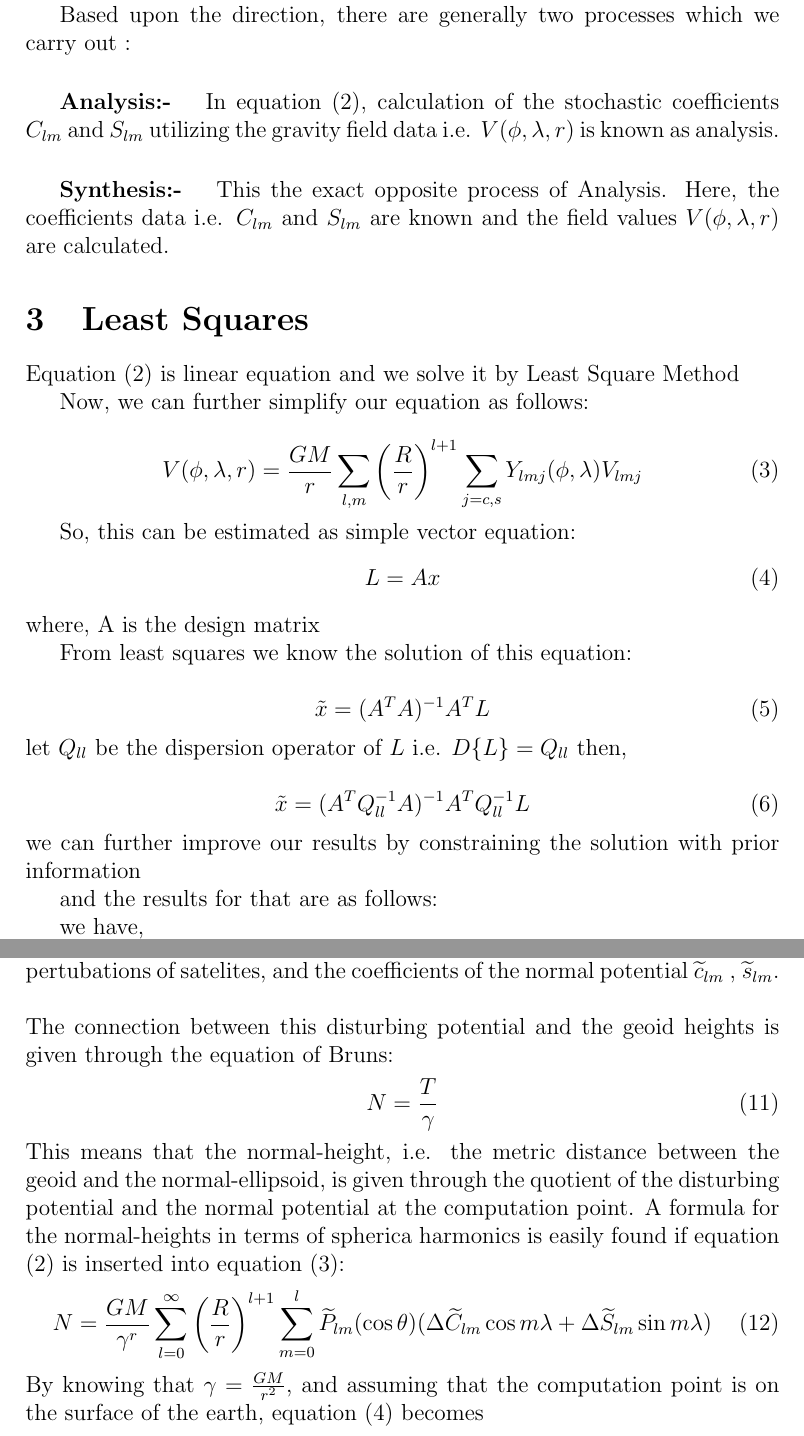
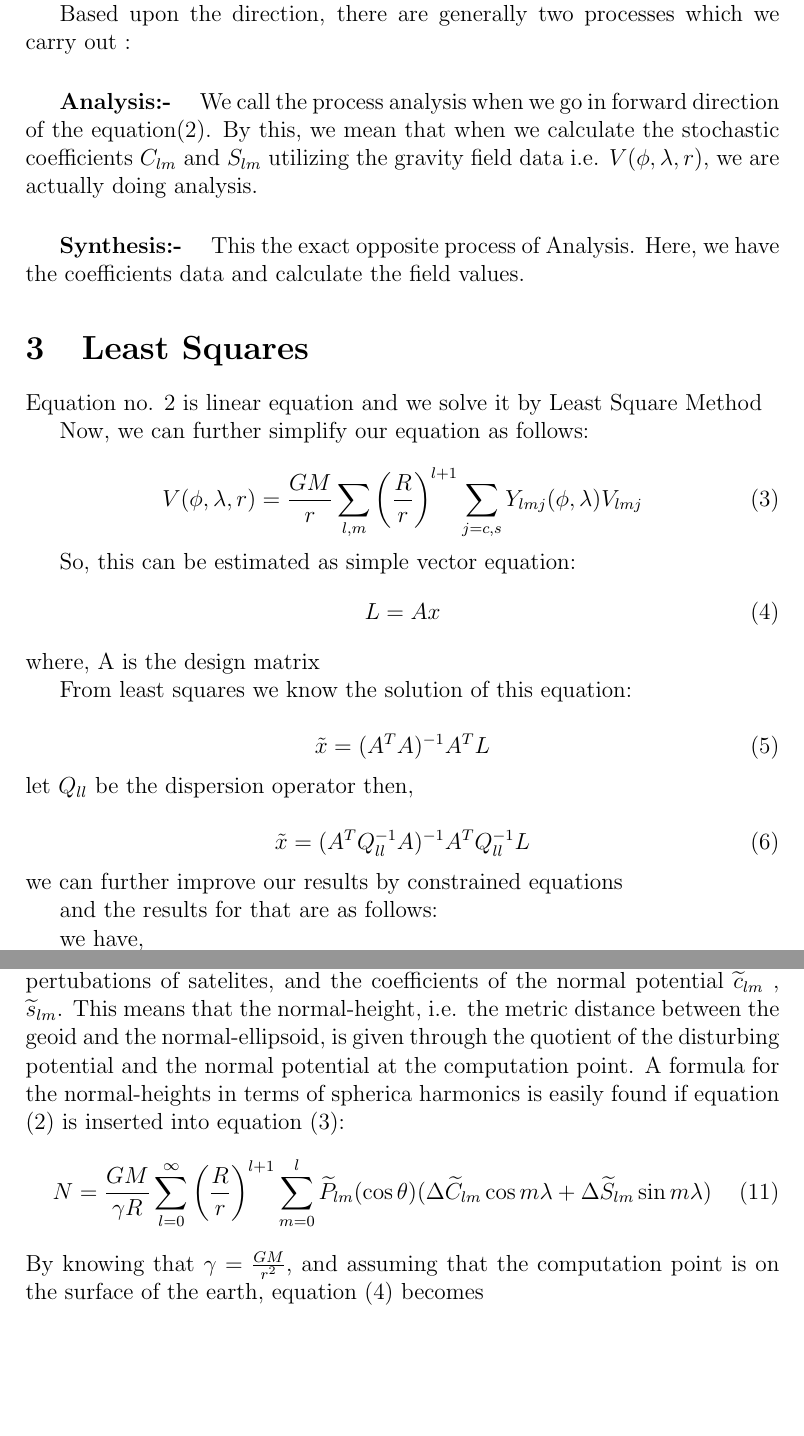
Before and after one commit to sgraghav/GRACE-Mission, a LaTeX document (Grace_report_by_Raghvendra_Vaibhav_Kshitj.tex): two parts of pages 5 and 8 of 12, joined at a grey line, cut so that both start at the same text, the shorter picture padded with empty space. Compiled offline with pdfLaTeX.

Commit message:
Update Grace_report_by_Raghvendra_Vaibhav_Kshitj.tex

```diff
--- a/Grace_report_by_Raghvendra_Vaibhav_Kshitj.tex
+++ b/Grace_report_by_Raghvendra_Vaibhav_Kshitj.tex
@@ -91 +97,0 @@ These functions i.e. Legendre and trigonometric function also known as Fourier s
-Here, the $C_{lm}$and $S_{lm}$ are called spherical harmonic coefficients and they are the raw data which we get after refining process of original data which we get from the satellite. But this data contains sometimes huge amount of noises because of several other factors. Stochastic filtering is basically the process of minimizing this noise from the data. For this, we use this Method of Least squares for minimization of noise.
@@ -92,10 +101,11 @@ Here, the $C_{lm}$and $S_{lm}$ are called spherical harmonic coefficients and th
+Here, the constant appearing $C_{lm}$and $S_{lm}$ , they are the raw data which we get after refining process of original data which we get from the satellite. But this data contains sometimes huge amount of noises because of several other factors. Stochastic filtering is basically the process of minimizing this noise from the data. For this, we use this Method of Least squares for minimization of noise.
 
 Based upon the direction, there are generally two processes which we carry out :
 
-\subparagraph{Analysis:- }  In equation (2), calculation of the stochastic coefficients $C_{lm} $ and $S_{lm}$ utilizing the gravity field data i.e. $V(\phi,\lambda,r)$ is known as analysis.
- \subparagraph{Synthesis:- } This the exact opposite process of Analysis. Here, the coefficients data i.e. $C_{lm} $ and $S_{lm}$ are known and the field values $V(\phi,\lambda,r)$ are calculated.
+\subparagraph{Analysis:- }  We call the process analysis when we go in forward direction of the equation(2). By this, we mean that when we calculate the stochastic coefficients $C_{lm} $ and $S_{lm}$ utilizing the gravity field data i.e. $V(\phi,\lambda,r)$, we are actually doing analysis.
+ \subparagraph{Synthesis:- } This the exact opposite process of Analysis. Here, we have the coefficients data and calculate the field values.
 \section{Least Squares}
-Equation (2) is linear equation and we solve it by Least Square Method
+Equation no. 2 is linear equation and we solve it by Least Square Method
 
 Now, we can further simplify our equation as follows:
 
@@ -114,13 +124,13 @@ From least squares we know the solution of this equation:
 \begin{equation}
 \tilde{x} =(A^T A)^{-1} A^T L
 \end{equation}
-let $ Q_{ll}$ be the dispersion operator of $L$ i.e. $D\{L\}=Q_{ll}$
+let $ Q_{ll}$ be the dispersion operator
 then,
 
 \begin{equation}
 \tilde{x} =(A^T Q_{ll}^{-1} A)^{-1} A^T Q_{ll}^{-1} L
 \end{equation}
- we can further improve our results by constraining the solution with prior information
+ we can further improve our results by constrained equations
 
  and the results for that are as follows:
 
@@ -194,15 +204,11 @@ T=\frac{GM}{r}\sum_{l=0}^{\infty} \left(\frac{R}{r}\right)^{l+1}\sum_{m=0}^{l} \
 \end{equation}
 Here, $\Delta\widetilde{C}_{lm}$ and $\Delta\widetilde{S}_{lm}$ are defined as the difference between the coefficients of the real potential $\widetilde{C}_{lm}$ , $\widetilde{S}_{lm}$, which can be obtained by measuring the orbit pertubations of satelites, and the coefficients of the normal potential $\widetilde{c}_{lm}$ , $	\widetilde{s}_{lm}$.
-\\\\The connection between this disturbing potential and the geoid heights is given through the equation of Bruns:
-\begin{equation}
-N=\frac{T}{\gamma}
-\end{equation}
 This means that the normal-height, i.e. the metric distance between the geoid and
 the normal-ellipsoid, is given through the quotient of the disturbing potential and the
 normal potential at the computation point. A formula for the normal-heights in terms
 of spherica harmonics is easily found if equation $(2)$ is inserted into equation $(3)$:
 \begin{equation}
-N=\frac{GM}{\gamma^r}\sum_{l=0}^{\infty} \left(\frac{R}{r}\right)^{l+1}\sum_{m=0}^{l} \widetilde{P}_{lm}(\cos\theta)(\Delta\widetilde{C}_{lm}\cos m\lambda + \Delta\widetilde{S}_{lm}\sin m\lambda)
+N=\frac{GM}{\gamma R}\sum_{l=0}^{\infty} \left(\frac{R}{r}\right)^{l+1}\sum_{m=0}^{l} \widetilde{P}_{lm}(\cos\theta)(\Delta\widetilde{C}_{lm}\cos m\lambda + \Delta\widetilde{S}_{lm}\sin m\lambda)
 \end{equation}
 By knowing that $\gamma=\frac{GM}{r^2}$, and assuming that the computation point is on the surface of the earth, equation $(4)$ becomes
 \begin{equation}
```
Also changed, not shown: Grace_report_by_Raghvendra_Vaibhav_Kshitj.tex (33 more changed lines).
